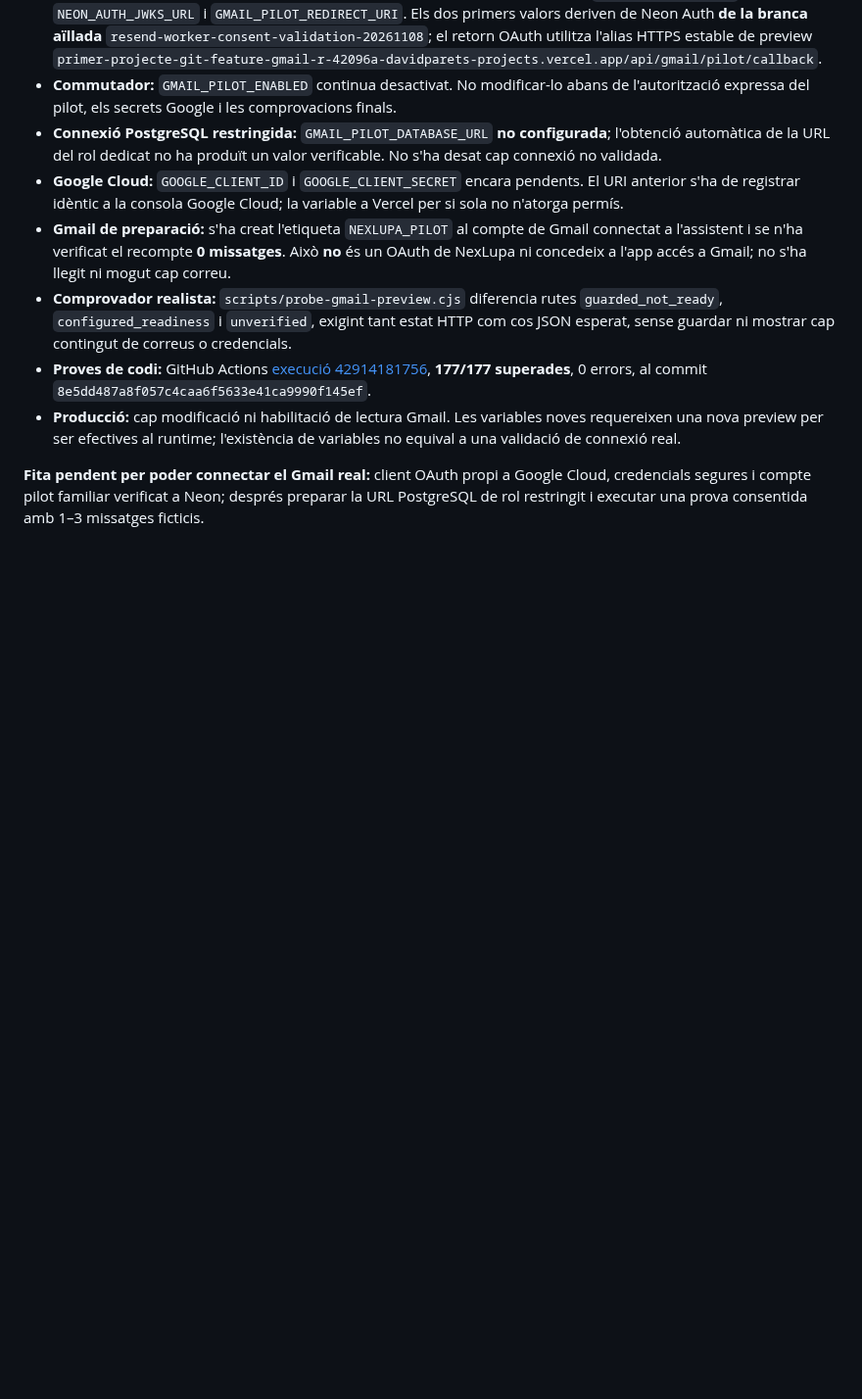
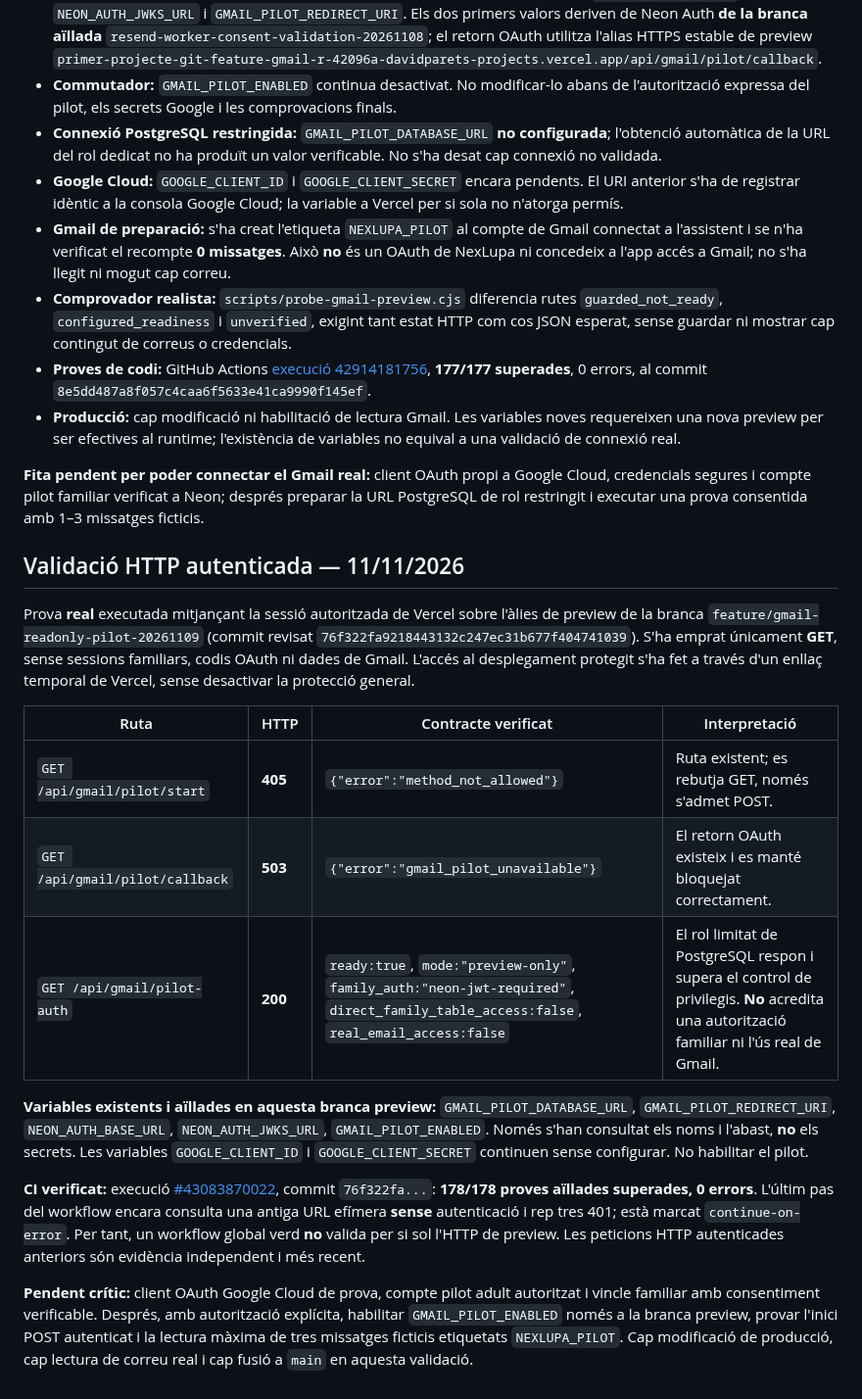
Before and after one commit to DavidParet/Primer-projecte, a Markdown page: docs/integrations/gmail-pilot-runbook.md, the part around the change. Shown at 98% size. GitHub-like rendering; blank space fills up the shorter version.

Commit message:
docs(gmail): record verified preview HTTP routes, Neon readiness and remaining OAuth gate

```diff
--- a/docs/integrations/gmail-pilot-runbook.md
+++ b/docs/integrations/gmail-pilot-runbook.md
@@ -142,3 +142,20 @@ En un projecte de Google Cloud controlat per l'operador del producte:
 - **Producció:** cap modificació ni habilitació de lectura Gmail. Les variables noves requereixen una nova preview per ser efectives al runtime; l'existència de variables no equival a una validació de connexió real.
 
 **Fita pendent per poder connectar el Gmail real:** client OAuth propi a Google Cloud, credencials segures i compte pilot familiar verificat a Neon; després preparar la URL PostgreSQL de rol restringit i executar una prova consentida amb 1–3 missatges ficticis.
+
+
+## Validació HTTP autenticada — 11/11/2026
+
+Prova **real** executada mitjançant la sessió autoritzada de Vercel sobre l'àlies de preview de la branca `feature/gmail-readonly-pilot-20261109` (commit revisat `76f322fa9218443132c247ec31b677f404741039`). S'ha emprat únicament **GET**, sense sessions familiars, codis OAuth ni dades de Gmail. L'accés al desplegament protegit s'ha fet a través d'un enllaç temporal de Vercel, sense desactivar la protecció general.
+
+| Ruta | HTTP | Contracte verificat | Interpretació |
+| --- | --- | --- | --- |
+| `GET /api/gmail/pilot/start` | **405** | `{"error":"method_not_allowed"}` | Ruta existent; es rebutja GET, només s'admet POST. |
+| `GET /api/gmail/pilot/callback` | **503** | `{"error":"gmail_pilot_unavailable"}` | El retorn OAuth existeix i es manté bloquejat correctament. |
+| `GET /api/gmail/pilot-auth` | **200** | `ready:true`, `mode:"preview-only"`, `family_auth:"neon-jwt-required"`, `direct_family_table_access:false`, `real_email_access:false` | El rol limitat de PostgreSQL respon i supera el control de privilegis. **No** acredita una autorització familiar ni l'ús real de Gmail. |
+
+**Variables existents i aïllades en aquesta branca preview:** `GMAIL_PILOT_DATABASE_URL`, `GMAIL_PILOT_REDIRECT_URI`, `NEON_AUTH_BASE_URL`, `NEON_AUTH_JWKS_URL`, `GMAIL_PILOT_ENABLED`. Només s'han consultat els noms i l'abast, **no** els secrets. Les variables `GOOGLE_CLIENT_ID` i `GOOGLE_CLIENT_SECRET` continuen sense configurar. No habilitar el pilot.
+
+**CI verificat:** execució [#43083870022](https://github.com/DavidParet/Primer-projecte/actions/runs/43083870022), commit `76f322fa...`: **178/178 proves aïllades superades, 0 errors**. L'últim pas del workflow encara consulta una antiga URL efímera **sense** autenticació i rep tres 401; està marcat `continue-on-error`. Per tant, un workflow global verd **no** valida per si sol l'HTTP de preview. Les peticions HTTP autenticades anteriors són evidència independent i més recent.
+
+**Pendent crític:** client OAuth Google Cloud de prova, compte pilot adult autoritzat i vincle familiar amb consentiment verificable. Després, amb autorització explícita, habilitar `GMAIL_PILOT_ENABLED` només a la branca preview, provar l'inici POST autenticat i la lectura màxima de tres missatges ficticis etiquetats `NEXLUPA_PILOT`. Cap modificació de producció, cap lectura de correu real i cap fusió a `main` en aquesta validació.
```
